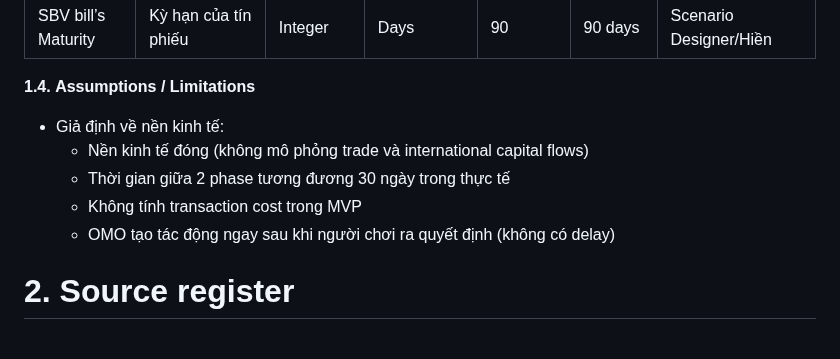
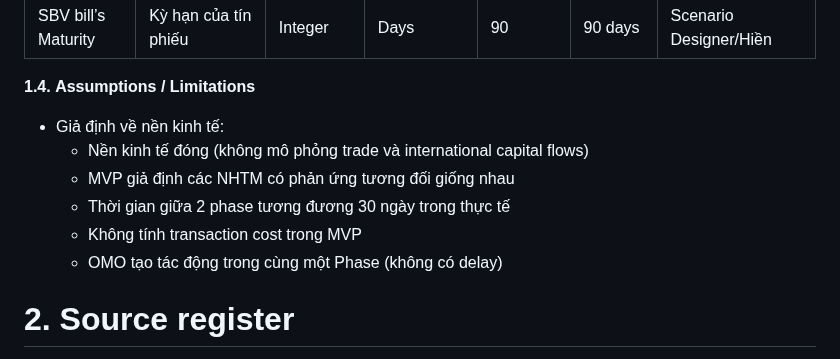
Before and after one commit to FTU-Legacy-63/G03, a Markdown page: WEEK_3.md, the part around one of its changes. GitHub-like rendering.

Commit message:
Revise assumptions and enhance product information
Updated assumptions and added additional details regarding the economic model and product information.

```diff
--- a/WEEK_3.md
+++ b/WEEK_3.md
@@ -31,9 +33,10 @@
    **1.4.** **Assumptions / Limitations**
 * Giả định về nền kinh tế:
   * Nền kinh tế đóng (không mô phỏng trade và international capital flows)
+  * MVP giả định các NHTM có phản ứng tương đối giống nhau
   * Thời gian giữa 2 phase tương đương 30 ngày trong thực tế
   * Không tính transaction cost trong MVP
-  * OMO tạo tác động ngay sau khi người chơi ra quyết định (không có delay)
+  * OMO tạo tác động trong cùng một Phase (không có delay)
 
 # **2.** **Source register**
 
```
Also changed, not shown: other parts of WEEK_3.md (+2 -0 lines).
